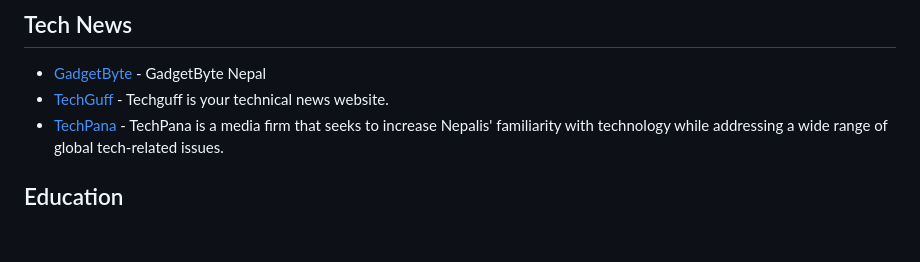
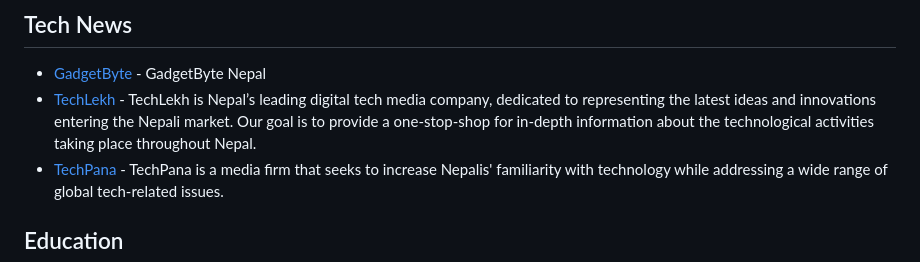
Before and after one commit to sparshrestha/tech-in-nepal, a Markdown page: README.md, the part around the change. GitHub-like rendering; blank space fills up the shorter version.

```diff
--- a/README.md
+++ b/README.md
@@ -110,7 +110,7 @@
 
 ## Tech News
 - [GadgetByte](https://www.gadgetbytenepal.com/) - GadgetByte Nepal
-- [TechGuff](https://techguff.com/) - Techguff is your technical news website.
+- [TechLekh](https://techlekh.com/) - TechLekh is Nepal’s leading digital tech media company, dedicated to representing the latest ideas and innovations entering the Nepali market. Our goal is to provide a one-stop-shop for in-depth information about the technological activities taking place throughout Nepal.
 - [TechPana](https://www.techpana.com/) - TechPana is a media firm that seeks to increase Nepalis' familiarity with technology while addressing a wide range of global tech-related issues.
 
 ## Education
```
